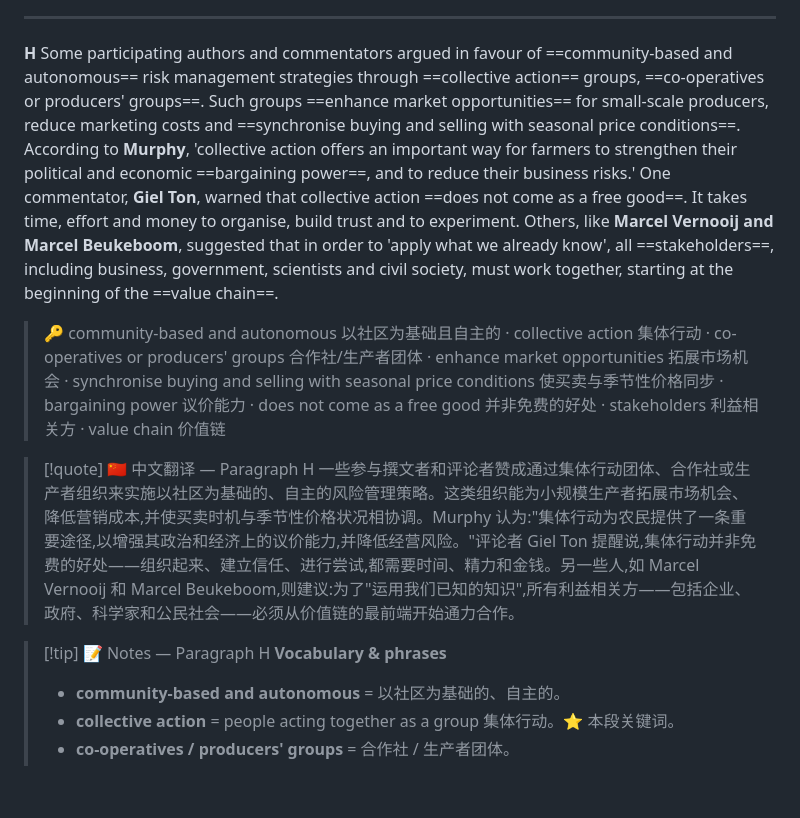
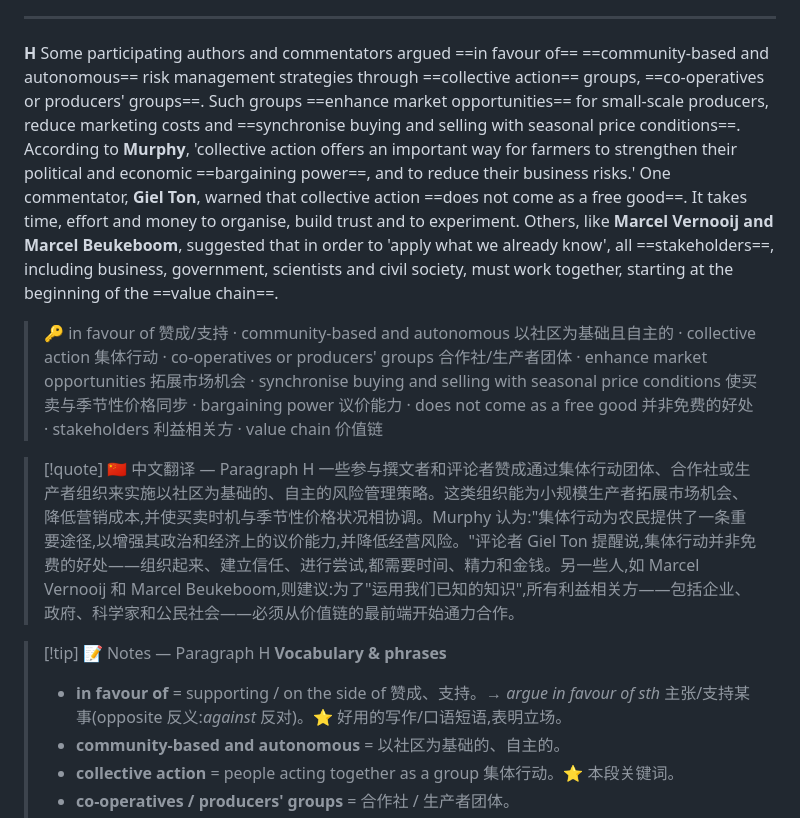
Before and after one commit to xiaohongH/ielts-speaking, a Markdown page: reading/Test 2-Passage 1 The risks agriculture faces in developing countries.md, the part around one of its changes. GitHub-like rendering; blank space fills up the shorter version.

Commit message:
Add "in favour of" to Paragraph H highlights, quick-list, and Notes
Co-Authored-By: Claude <noreply@anthropic.com>

```diff
--- a/reading/Test 2-Passage 1 The risks agriculture faces in developing countries.md
+++ b/reading/Test 2-Passage 1 The risks agriculture faces in developing countries.md
@@ -168,15 +168,16 @@ Synthesis of an online debate*
 
 ---
 
-**H** Some participating authors and commentators argued in favour of ==community-based and autonomous== risk management strategies through ==collective action== groups, ==co-operatives or producers' groups==. Such groups ==enhance market opportunities== for small-scale producers, reduce marketing costs and ==synchronise buying and selling with seasonal price conditions==. According to **Murphy**, 'collective action offers an important way for farmers to strengthen their political and economic ==bargaining power==, and to reduce their business risks.' One commentator, **Giel Ton**, warned that collective action ==does not come as a free good==. It takes time, effort and money to organise, build trust and to experiment. Others, like **Marcel Vernooij and Marcel Beukeboom**, suggested that in order to 'apply what we already know', all ==stakeholders==, including business, government, scientists and civil society, must work together, starting at the beginning of the ==value chain==.
+**H** Some participating authors and commentators argued ==in favour of== ==community-based and autonomous== risk management strategies through ==collective action== groups, ==co-operatives or producers' groups==. Such groups ==enhance market opportunities== for small-scale producers, reduce marketing costs and ==synchronise buying and selling with seasonal price conditions==. According to **Murphy**, 'collective action offers an important way for farmers to strengthen their political and economic ==bargaining power==, and to reduce their business risks.' One commentator, **Giel Ton**, warned that collective action ==does not come as a free good==. It takes time, effort and money to organise, build trust and to experiment. Others, like **Marcel Vernooij and Marcel Beukeboom**, suggested that in order to 'apply what we already know', all ==stakeholders==, including business, government, scientists and civil society, must work together, starting at the beginning of the ==value chain==.
 
-> 🔑 community-based and autonomous 以社区为基础且自主的 · collective action 集体行动 · co-operatives or producers' groups 合作社/生产者团体 · enhance market opportunities 拓展市场机会 · synchronise buying and selling with seasonal price conditions 使买卖与季节性价格同步 · bargaining power 议价能力 · does not come as a free good 并非免费的好处 · stakeholders 利益相关方 · value chain 价值链
+> 🔑 in favour of 赞成/支持 · community-based and autonomous 以社区为基础且自主的 · collective action 集体行动 · co-operatives or producers' groups 合作社/生产者团体 · enhance market opportunities 拓展市场机会 · synchronise buying and selling with seasonal price conditions 使买卖与季节性价格同步 · bargaining power 议价能力 · does not come as a free good 并非免费的好处 · stakeholders 利益相关方 · value chain 价值链
 
 > [!quote] 🇨🇳 中文翻译 — Paragraph H
 > 一些参与撰文者和评论者赞成通过集体行动团体、合作社或生产者组织来实施以社区为基础的、自主的风险管理策略。这类组织能为小规模生产者拓展市场机会、降低营销成本,并使买卖时机与季节性价格状况相协调。Murphy 认为:"集体行动为农民提供了一条重要途径,以增强其政治和经济上的议价能力,并降低经营风险。"评论者 Giel Ton 提醒说,集体行动并非免费的好处——组织起来、建立信任、进行尝试,都需要时间、精力和金钱。另一些人,如 Marcel Vernooij 和 Marcel Beukeboom,则建议:为了"运用我们已知的知识",所有利益相关方——包括企业、政府、科学家和公民社会——必须从价值链的最前端开始通力合作。
 
 > [!tip] 📝 Notes — Paragraph H
 > **Vocabulary & phrases**
+> - **in favour of** = supporting / on the side of 赞成、支持。→ *argue in favour of sth* 主张/支持某事(opposite 反义:*against* 反对)。⭐ 好用的写作/口语短语,表明立场。
 > - **community-based and autonomous** = 以社区为基础的、自主的。
 > - **collective action** = people acting together as a group 集体行动。⭐ 本段关键词。
 > - **co-operatives / producers' groups** = 合作社 / 生产者团体。
```
Also changed, not shown: other parts of reading/Test 2-Passage 1 The risks agriculture faces in developing countries.md (+4 -4 lines).
